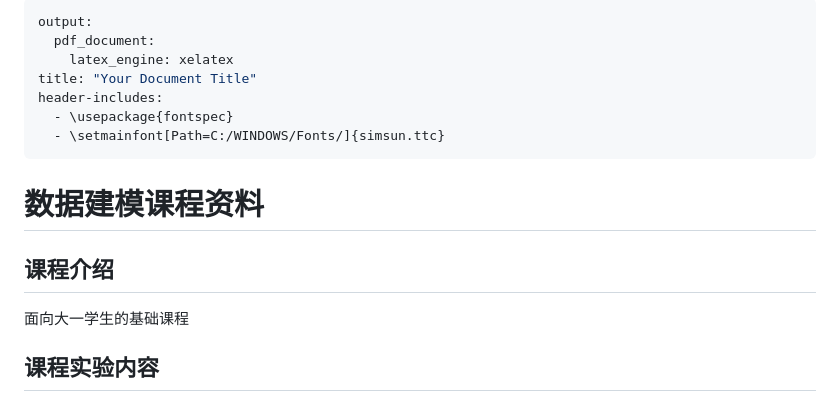
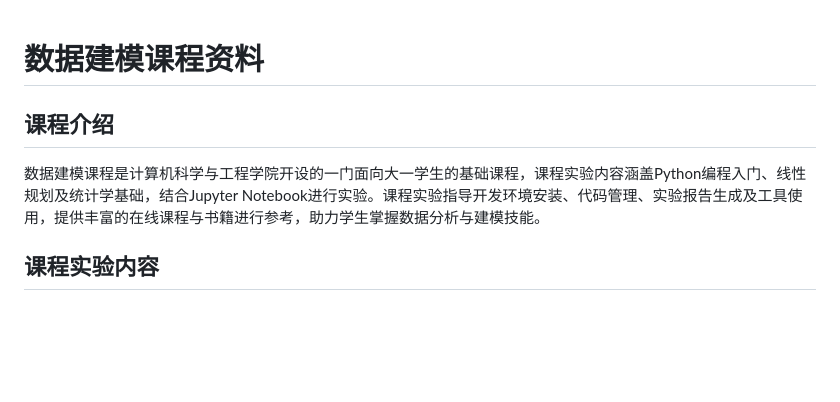
Before and after one commit to zhoujing204/data-modeling-course-student, a Markdown page: readme.md, the part around the change. Drawn GitHub-style; blank space fills up the shorter version.

Commit message:
modify the course introduction in readme.

```diff
--- a/readme.md
+++ b/readme.md
@@ -1,18 +1,8 @@
----
-output:
-  pdf_document:
-    latex_engine: xelatex
-title: "Your Document Title"
-header-includes:
-  - \usepackage{fontspec}
-  - \setmainfont[Path=C:/WINDOWS/Fonts/]{simsun.ttc}
----
-
 # 数据建模课程资料
 
 ## 课程介绍
 
-面向大一学生的基础课程
+数据建模课程是计算机科学与工程学院开设的一门面向大一学生的基础课程，课程实验内容涵盖Python编程入门、线性规划及统计学基础，结合Jupyter Notebook进行实验。课程实验指导开发环境安装、代码管理、实验报告生成及工具使用，提供丰富的在线课程与书籍进行参考，助力学生掌握数据分析与建模技能。
 
 ## 课程实验内容
 
```
